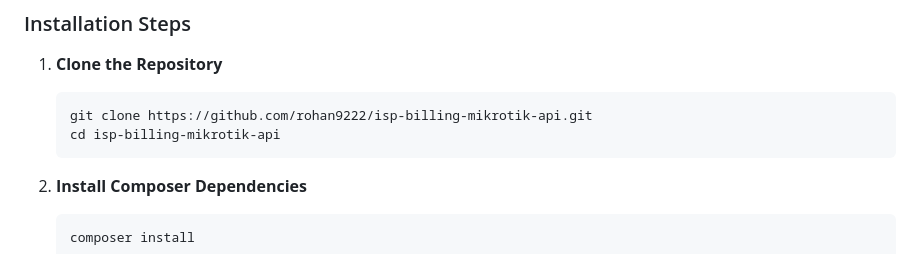
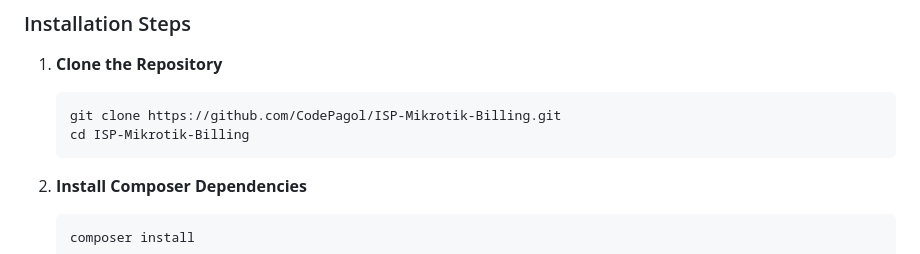
Before and after one commit to CodePagol/ISP-Mikrotik-Billing, a Markdown page: README.md, the part around the change. Drawn GitHub-style.

Commit message:
Installation Steps

````diff
--- a/README.md
+++ b/README.md
@@ -77,8 +77,8 @@ graph TD
 
 1. **Clone the Repository**
    ```bash
-   git clone https://github.com/rohan9222/isp-billing-mikrotik-api.git
-   cd isp-billing-mikrotik-api
+   git clone https://github.com/CodePagol/ISP-Mikrotik-Billing.git
+   cd ISP-Mikrotik-Billing
    ```
 
 2. **Install Composer Dependencies**
````
